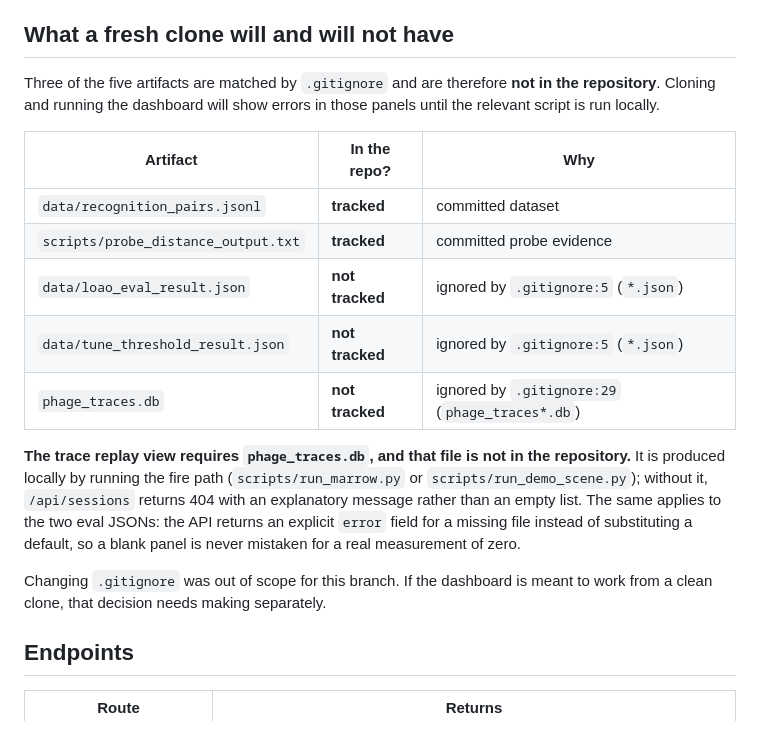
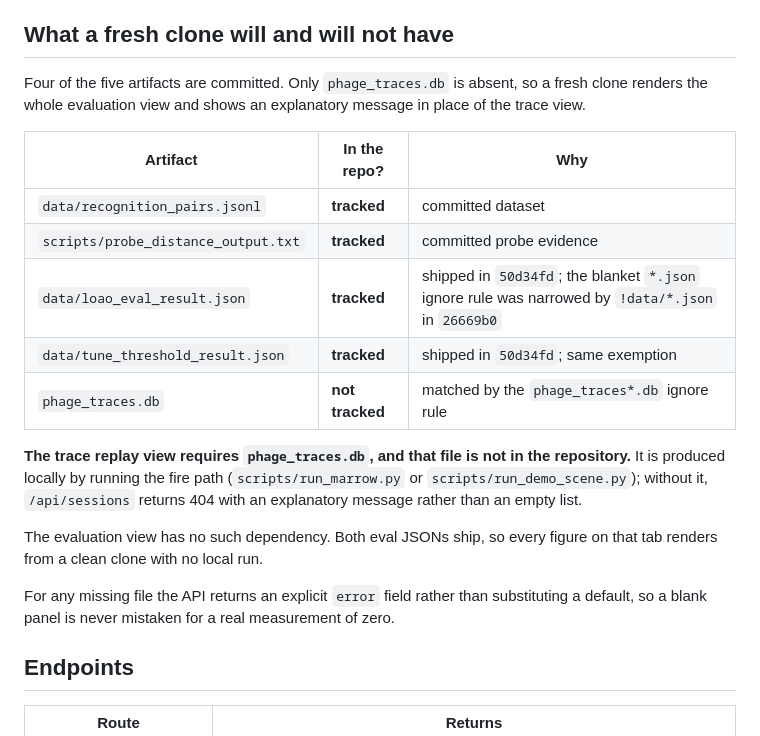
Before and after one commit to BLANK-242/phage, a Markdown page: dashboard/README.md, the part around the change. Rendered like a GitHub page.

```diff
--- a/dashboard/README.md
+++ b/dashboard/README.md
@@ -43,28 +43,30 @@ not have.
 
 ## What a fresh clone will and will not have
 
-Three of the five artifacts are matched by `.gitignore` and are therefore **not in
-the repository**. Cloning and running the dashboard will show errors in those
-panels until the relevant script is run locally.
+Four of the five artifacts are committed. Only `phage_traces.db` is absent, so a
+fresh clone renders the whole evaluation view and shows an explanatory message in
+place of the trace view.
 
 | Artifact | In the repo? | Why |
 |---|---|---|
 | `data/recognition_pairs.jsonl` | **tracked** | committed dataset |
 | `scripts/probe_distance_output.txt` | **tracked** | committed probe evidence |
-| `data/loao_eval_result.json` | **not tracked** | ignored by `.gitignore:5` (`*.json`) |
-| `data/tune_threshold_result.json` | **not tracked** | ignored by `.gitignore:5` (`*.json`) |
-| `phage_traces.db` | **not tracked** | ignored by `.gitignore:29` (`phage_traces*.db`) |
+| `data/loao_eval_result.json` | **tracked** | shipped in `50d34fd`; the blanket `*.json` ignore rule was narrowed by `!data/*.json` in `26669b0` |
+| `data/tune_threshold_result.json` | **tracked** | shipped in `50d34fd`; same exemption |
+| `phage_traces.db` | **not tracked** | matched by the `phage_traces*.db` ignore rule |
 
 **The trace replay view requires `phage_traces.db`, and that file is not in the
 repository.** It is produced locally by running the fire path
-(`scripts/run_marrow.py` or `scripts/run_demo_scene.py`); without it, `/api/sessions`
-returns 404 with an explanatory message rather than an empty list. The same applies
-to the two eval JSONs: the API returns an explicit `error` field for a missing file
-instead of substituting a default, so a blank panel is never mistaken for a real
-measurement of zero.
+(`scripts/run_marrow.py` or `scripts/run_demo_scene.py`); without it,
+`/api/sessions` returns 404 with an explanatory message rather than an empty
+list.
 
-Changing `.gitignore` was out of scope for this branch. If the dashboard is meant
-to work from a clean clone, that decision needs making separately.
+The evaluation view has no such dependency. Both eval JSONs ship, so every figure
+on that tab renders from a clean clone with no local run.
+
+For any missing file the API returns an explicit `error` field rather than
+substituting a default, so a blank panel is never mistaken for a real measurement
+of zero.
 
 ## Endpoints
 
```
Also changed, not shown: README.md (+6 -1 lines).
